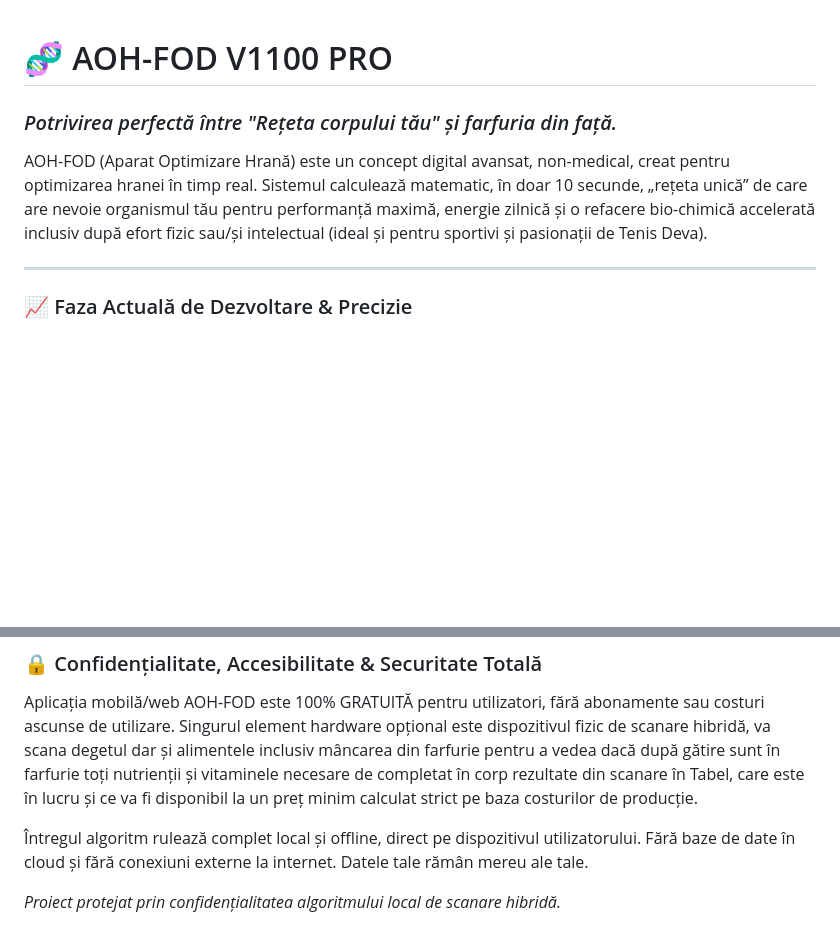
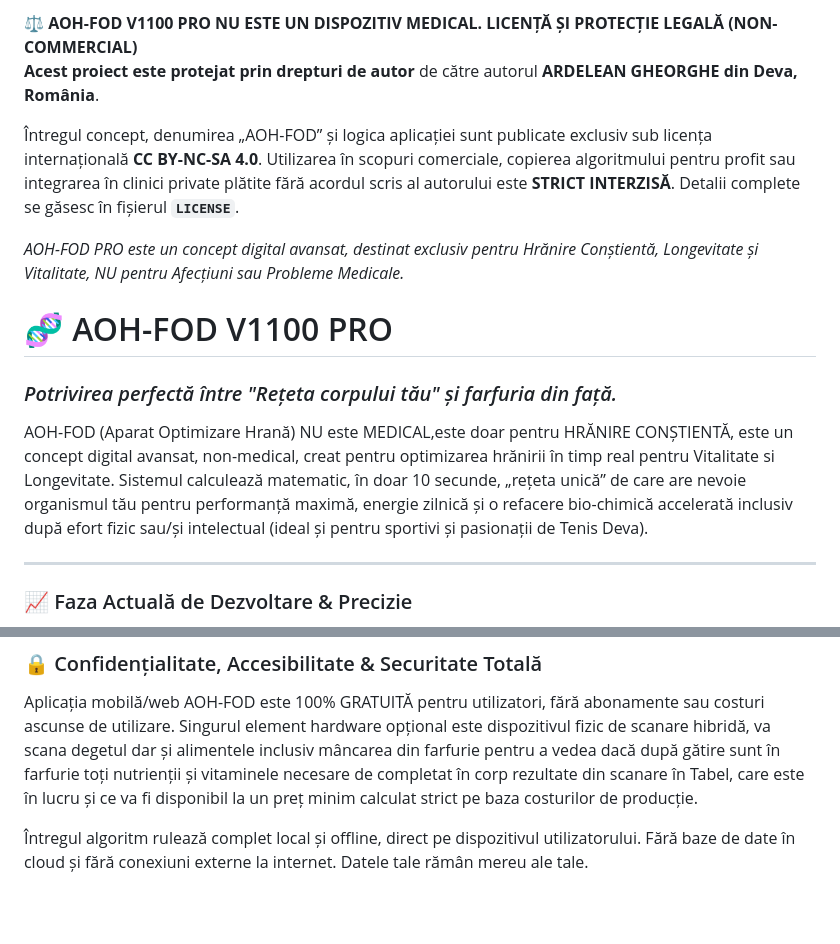
Before and after one commit to GEORGEAOH/aoh-fod-app, a Markdown page: README.md, 2 parts joined by grey strips. GitHub-like rendering; blank space fills up the shorter version.

```diff
--- a/README.md
+++ b/README.md
@@ -1,7 +1,15 @@
+⚖️ **AOH-FOD V1100 PRO NU ESTE UN DISPOZITIV MEDICAL. LICENȚĂ ȘI PROTECȚIE LEGALĂ (NON-COMMERCIAL)**
+**Acest proiect este protejat prin drepturi de autor** de către autorul **ARDELEAN GHEORGHE din Deva, România**.
+
+Întregul concept, denumirea „AOH-FOD” și logica aplicației sunt publicate exclusiv sub licența internațională **CC BY-NC-SA 4.0**.                                    Utilizarea în scopuri comerciale, copierea algoritmului pentru profit sau integrarea în clinici private plătite fără acordul scris al autorului este **STRICT INTERZISĂ**.  Detalii complete se găsesc în fișierul **`LICENSE`**.
+
+*AOH-FOD PRO este un concept digital avansat, destinat exclusiv pentru Hrănire Conștientă, Longevitate și Vitalitate, NU pentru Afecțiuni sau Probleme Medicale.*
+
+
 # 🧬 AOH-FOD V1100 PRO
 ### *Potrivirea perfectă între "Rețeta corpului tău" și farfuria din față.*
 
-AOH-FOD (Aparat Optimizare Hrană) este un concept digital avansat, non-medical, creat pentru optimizarea hranei în timp real. Sistemul calculează matematic, în doar 10 secunde, „rețeta unică” de care are nevoie organismul tău pentru performanță maximă, energie zilnică și o refacere bio-chimică accelerată inclusiv după efort fizic sau/și intelectual (ideal și pentru sportivi și pasionații de Tenis Deva).
+AOH-FOD (Aparat Optimizare Hrană) NU este MEDICAL,este doar pentru HRĂNIRE CONȘTIENTĂ, este un concept digital avansat, non-medical, creat pentru optimizarea hrănirii în timp real pentru Vitalitate si Longevitate. Sistemul calculează matematic, în doar 10 secunde, „rețeta unică” de care are nevoie organismul tău pentru performanță maximă, energie zilnică și o refacere bio-chimică accelerată inclusiv după efort fizic sau/și intelectual (ideal și pentru sportivi și pasionații de Tenis Deva).
 
 ---
 
@@ -34,5 +42,3 @@ Pentru a obține reperul optim de **60% acuratețe** în faza actuală, tehnica
 Aplicația mobilă/web AOH-FOD este 100% GRATUITĂ pentru utilizatori, fără abonamente sau costuri ascunse de utilizare. Singurul element hardware opțional este dispozitivul fizic de scanare hibridă, va scana degetul dar și alimentele inclusiv mâncarea din farfurie pentru a vedea dacă după gătire sunt în farfurie toți nutrienții și vitaminele necesare de completat în corp rezultate din scanare în Tabel, care este în lucru și ce va fi disponibil la un preț minim calculat strict pe baza costurilor de producție.
 
 Întregul algoritm rulează complet local și offline, direct pe dispozitivul utilizatorului. Fără baze de date în cloud și fără conexiuni externe la internet. Datele tale rămân mereu ale tale.
-
-*Proiect protejat prin confidențialitatea algoritmului local de scanare hibridă.*
```
Also changed, not shown: other parts of README.md (+1 -1 lines).
